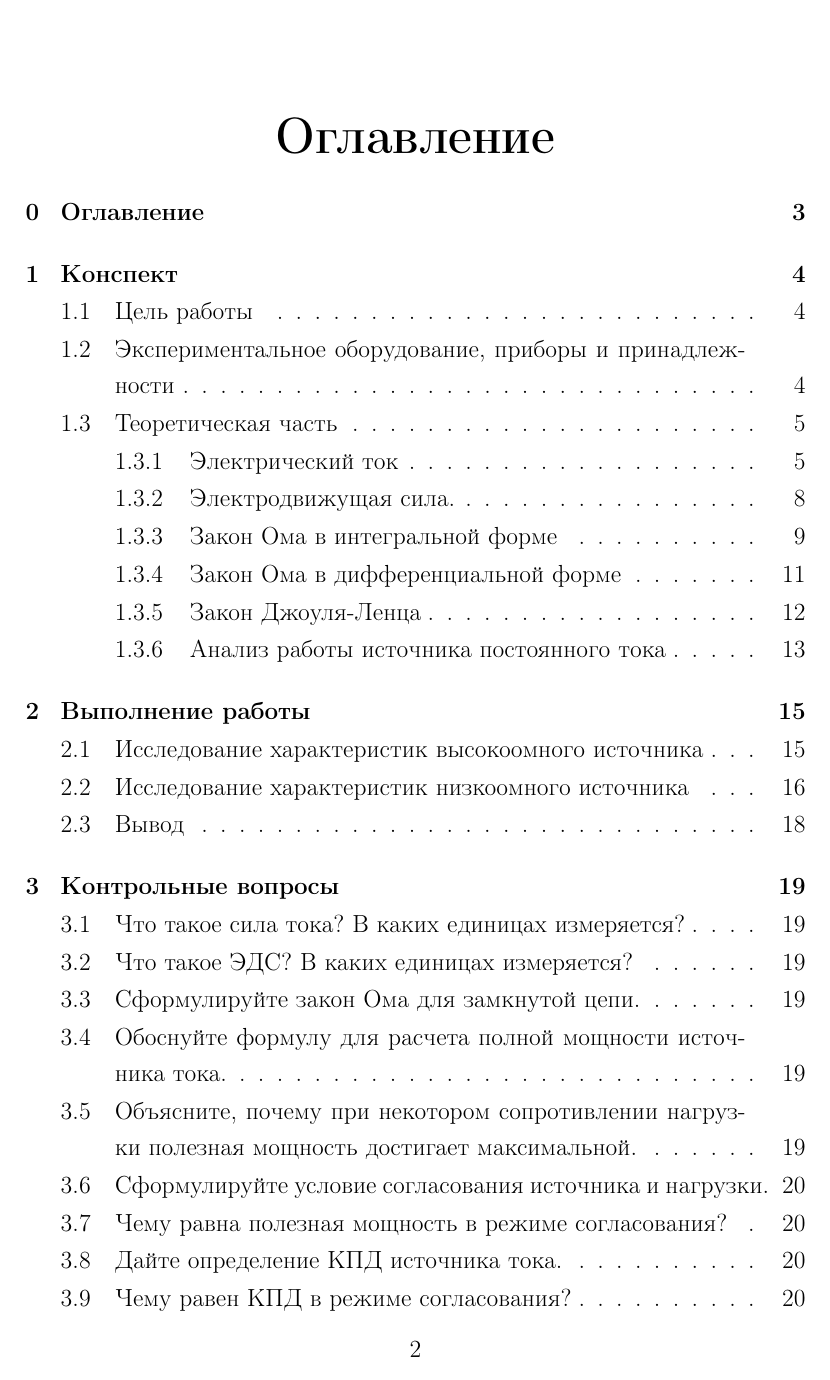
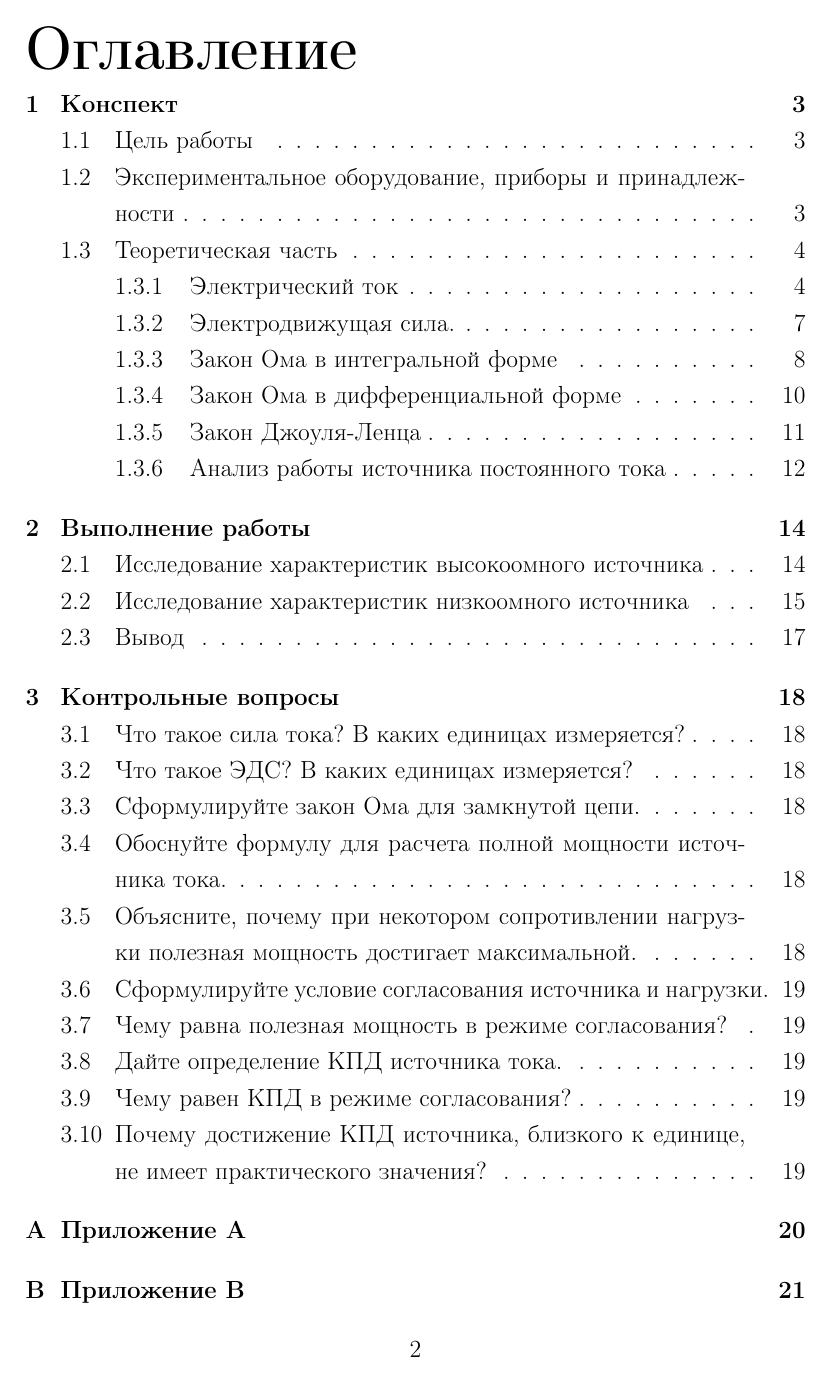
Before and after one commit to Andrey8066/fizik, a LaTeX thesis (Семестр 2/Лабораторная работа Э-112/Лабораторная работа Э-112.tex): page 2 of 22 before the commit and page 2 of 21 after it. Compiled offline with pdfLaTeX.

Commit message:
оглавление влезло

```diff
--- a/Семестр 2/Лабораторная работа Э-112/Лабораторная работа Э-112.tex
+++ b/Семестр 2/Лабораторная работа Э-112/Лабораторная работа Э-112.tex
@@ -17,6 +17,7 @@
 \usepackage{cellspace}
 \usepackage{pgfplots}
 \usepackage{pgfplotstable}
+\usepackage{tocloft}
 \setlength{\cellspacetoplimit}{20pt}
 \setlength{\cellspacebottomlimit}{20pt}
 
@@ -39,7 +40,7 @@
 }
 
 \renewcommand{\figurename}{Рисунок}
-\renewcommand{\contentsname}{Оглавление}
+\renewcommand{\contentsname}{\centering Оглавление}
 
 \titleformat{\chapter}[block]{\huge\bfseries\centering}{}{1em}{}
 \titleformat{\section}[block]{\normalsize\bfseries}{\thesection}{1em}{}
@@ -47,6 +48,9 @@
 \titlespacing*{\section}{0pt}{\parskip}{-\parskip}
 \titlespacing*{\subsection}{0pt}{\parskip}{-\parskip}
 \titlespacing{\chapter}{0pt}{0pt}{0pt}
+
+\renewcommand{\cftbeforetoctitleskip}{-30pt}
+\renewcommand{\cftaftertoctitleskip}{-10pt}
 
 \begin{document}
 \begin{titlepage}
```
Also changed, not shown: Семестр 2/Лабораторная работа Э-113/Лабораторная работа Э-113.tex (+4 -1 lines), Семестр 2/Лабораторная работа Э-112/Лабораторная работа Э-112.pdf, Семестр 2/Лабораторная работа Э-113/Лабораторная работа Э-113.pdf, Семестр 2/Лабораторная работа Э-112/Лабораторная работа Э-112.tex (1 more changed lines).
